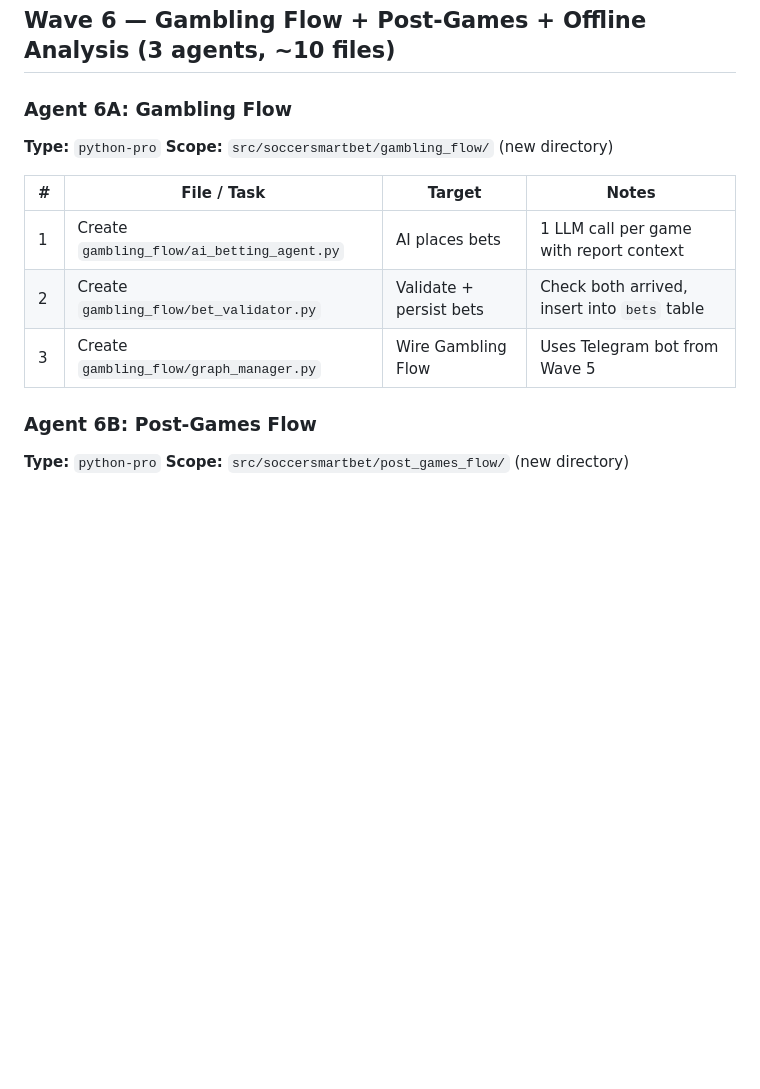
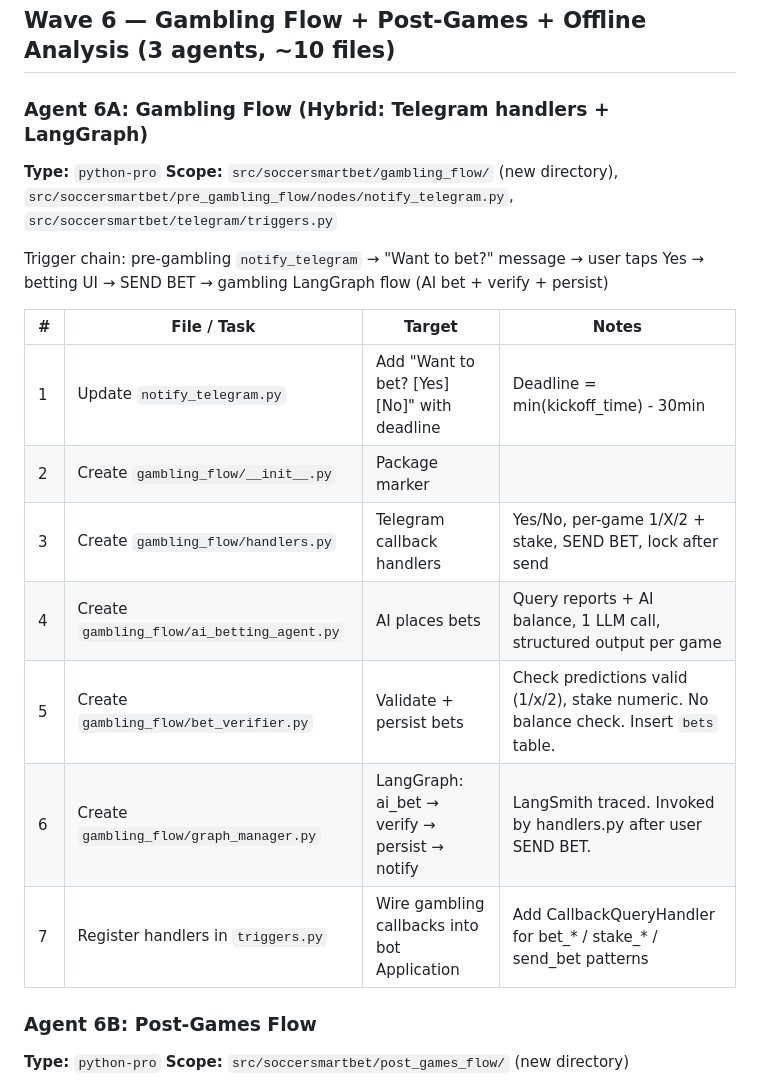
Before and after one commit to Omer-Pinto/SoccerSmartBet, a Markdown page: docs/system_revive/task_breakdown.md, the part around the change. GitHub-like rendering; blank space fills up the shorter version.

Commit message:
Update Wave 6A plan: hybrid Telegram handlers + LangGraph gambling flow
Co-Authored-By: Claude Opus 4.6 (1M context) <noreply@anthropic.com>

```diff
--- a/docs/system_revive/task_breakdown.md
+++ b/docs/system_revive/task_breakdown.md
@@ -290,15 +290,21 @@ Depends on Wave 1: all tools need `fotmob_client.py` (1A) working. Some need tea
 
 ## Wave 6 — Gambling Flow + Post-Games + Offline Analysis (3 agents, ~10 files)
 
-### Agent 6A: Gambling Flow
+### Agent 6A: Gambling Flow (Hybrid: Telegram handlers + LangGraph)
 **Type:** `python-pro`
-**Scope:** `src/soccersmartbet/gambling_flow/` (new directory)
+**Scope:** `src/soccersmartbet/gambling_flow/` (new directory), `src/soccersmartbet/pre_gambling_flow/nodes/notify_telegram.py`, `src/soccersmartbet/telegram/triggers.py`
+
+Trigger chain: pre-gambling `notify_telegram` → "Want to bet?" message → user taps Yes → betting UI → SEND BET → gambling LangGraph flow (AI bet + verify + persist)
 
 | # | File / Task | Target | Notes |
 |---|-------------|--------|-------|
-| 1 | Create `gambling_flow/ai_betting_agent.py` | AI places bets | 1 LLM call per game with report context |
-| 2 | Create `gambling_flow/bet_validator.py` | Validate + persist bets | Check both arrived, insert into `bets` table |
-| 3 | Create `gambling_flow/graph_manager.py` | Wire Gambling Flow | Uses Telegram bot from Wave 5 |
+| 1 | Update `notify_telegram.py` | Add "Want to bet? [Yes] [No]" with deadline | Deadline = min(kickoff_time) - 30min |
+| 2 | Create `gambling_flow/__init__.py` | Package marker | |
+| 3 | Create `gambling_flow/handlers.py` | Telegram callback handlers | Yes/No, per-game 1/X/2 + stake, SEND BET, lock after send |
+| 4 | Create `gambling_flow/ai_betting_agent.py` | AI places bets | Query reports + AI balance, 1 LLM call, structured output per game |
+| 5 | Create `gambling_flow/bet_verifier.py` | Validate + persist bets | Check predictions valid (1/x/2), stake numeric. No balance check. Insert `bets` table. |
+| 6 | Create `gambling_flow/graph_manager.py` | LangGraph: ai_bet → verify → persist → notify | LangSmith traced. Invoked by handlers.py after user SEND BET. |
+| 7 | Register handlers in `triggers.py` | Wire gambling callbacks into bot Application | Add CallbackQueryHandler for bet_* / stake_* / send_bet patterns |
 
 ### Agent 6B: Post-Games Flow
 **Type:** `python-pro`
```
Also changed, not shown: docs/system_revive/progress.md (+8 -4 lines).
